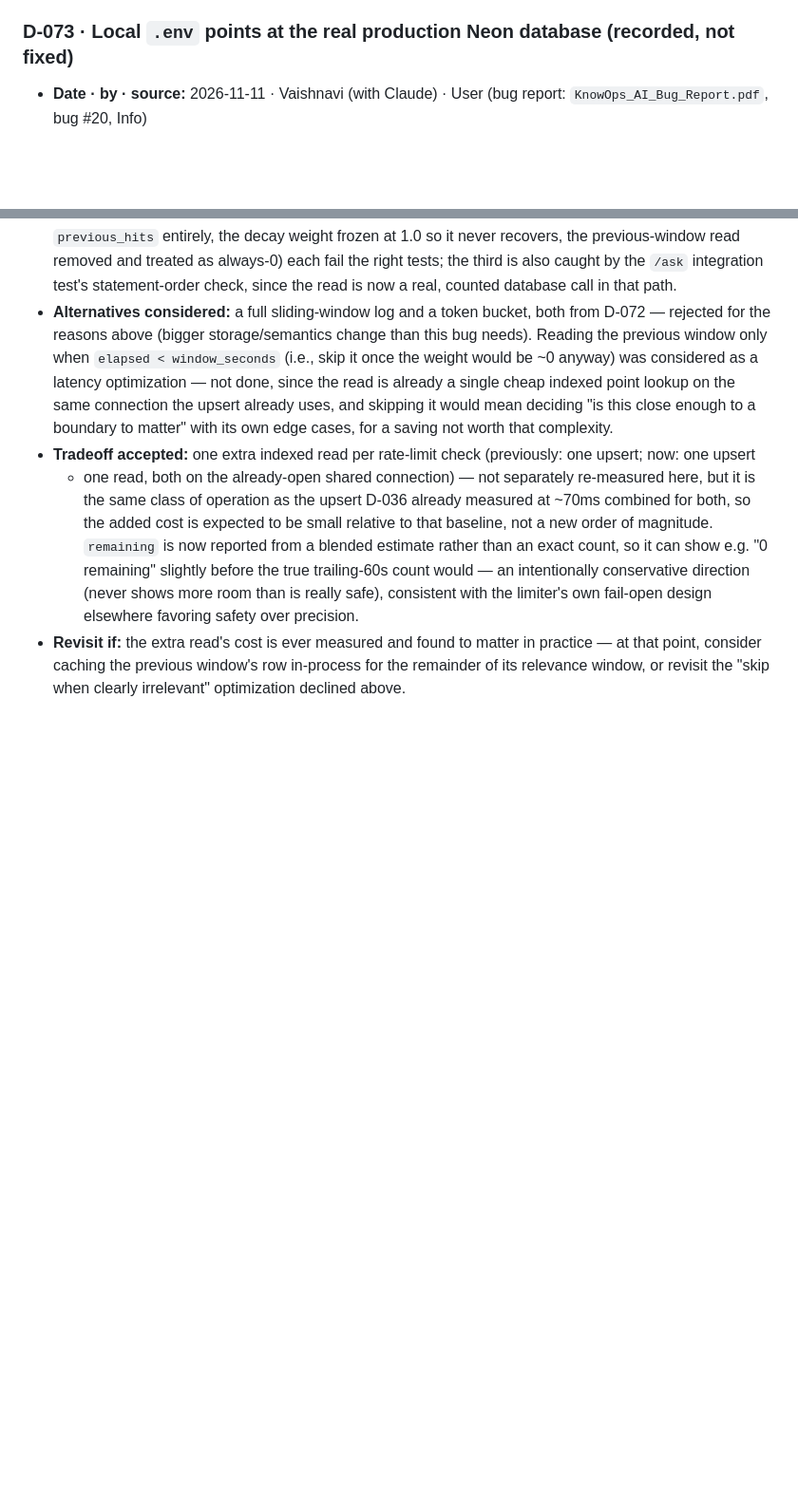
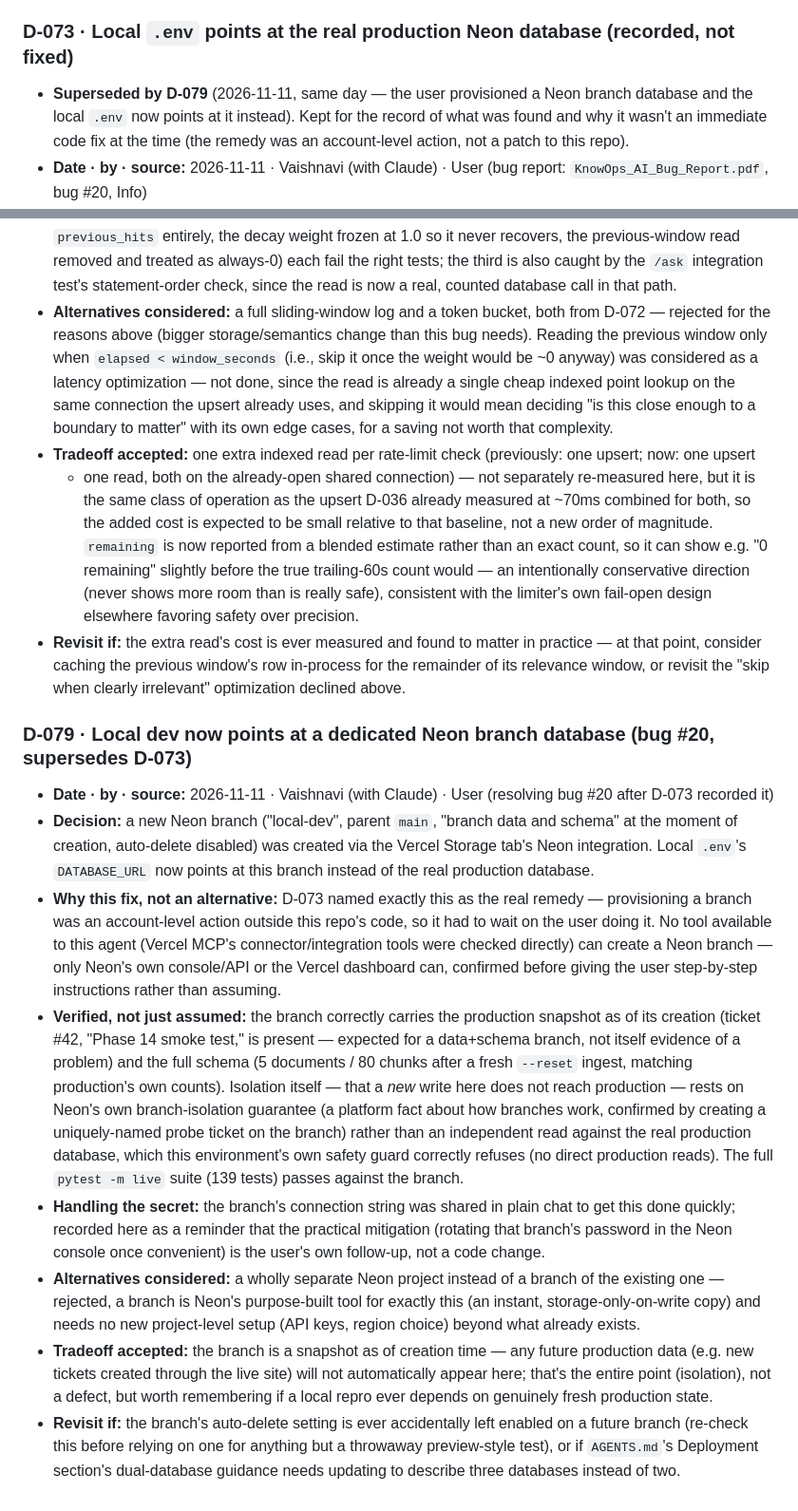
Before and after one commit to vaibhavii2810/KnowOps-AI-, a Markdown page: DECISION.md, 2 parts joined by grey strips. Shown at 95% size. Rendered like a GitHub page; blank space fills up the shorter version.

```diff
--- a/DECISION.md
+++ b/DECISION.md
@@ -1629,6 +1629,9 @@ why this tradeoff was acceptable. Rules for when to add one are in `AGENTS.md`.
   sliding-window or token-bucket replacement against the cost of both at that time.
 
 ### D-073 · Local `.env` points at the real production Neon database (recorded, not fixed)
+- **Superseded by D-079** (2026-11-11, same day — the user provisioned a Neon branch database and the local
+  `.env` now points at it instead). Kept for the record of what was found and why it wasn't an immediate
+  code fix at the time (the remedy was an account-level action, not a patch to this repo).
 - **Date · by · source:** 2026-11-11 · Vaishnavi (with Claude) · User (bug report: `KnowOps_AI_Bug_Report.pdf`, bug #20, Info)
 - **Decision:** no code change. Confirmed directly against real data, not taken on the report's word: ticket
   #42, created in Phase 14.4's live production smoke test against `knowops-ai.vercel.app`, is readable through
@@ -1892,3 +1895,35 @@ why this tradeoff was acceptable. Rules for when to add one are in `AGENTS.md`.
 - **Revisit if:** the extra read's cost is ever measured and found to matter in practice — at that point,
   consider caching the previous window's row in-process for the remainder of its relevance window, or
   revisit the "skip when clearly irrelevant" optimization declined above.
+
+### D-079 · Local dev now points at a dedicated Neon branch database (bug #20, supersedes D-073)
+- **Date · by · source:** 2026-11-11 · Vaishnavi (with Claude) · User (resolving bug #20 after D-073 recorded it)
+- **Decision:** a new Neon branch ("local-dev", parent `main`, "branch data and schema" at the moment of
+  creation, auto-delete disabled) was created via the Vercel Storage tab's Neon integration. Local `.env`'s
+  `DATABASE_URL` now points at this branch instead of the real production database.
+- **Why this fix, not an alternative:** D-073 named exactly this as the real remedy — provisioning a branch
+  was an account-level action outside this repo's code, so it had to wait on the user doing it. No tool
+  available to this agent (Vercel MCP's connector/integration tools were checked directly) can create a Neon
+  branch — only Neon's own console/API or the Vercel dashboard can, confirmed before giving the user
+  step-by-step instructions rather than assuming.
+- **Verified, not just assumed:** the branch correctly carries the production snapshot as of its creation
+  (ticket #42, "Phase 14 smoke test," is present — expected for a data+schema branch, not itself evidence of
+  a problem) and the full schema (5 documents / 80 chunks after a fresh `--reset` ingest, matching
+  production's own counts). Isolation itself — that a *new* write here does not reach production — rests on
+  Neon's own branch-isolation guarantee (a platform fact about how branches work, confirmed by creating a
+  uniquely-named probe ticket on the branch) rather than an independent read against the real production
+  database, which this environment's own safety guard correctly refuses (no direct production reads). The
+  full `pytest -m live` suite (139 tests) passes against the branch.
+- **Handling the secret:** the branch's connection string was shared in plain chat to get this done quickly;
+  recorded here as a reminder that the practical mitigation (rotating that branch's password in the Neon
+  console once convenient) is the user's own follow-up, not a code change.
+- **Alternatives considered:** a wholly separate Neon project instead of a branch of the existing one —
+  rejected, a branch is Neon's purpose-built tool for exactly this (an instant, storage-only-on-write copy)
+  and needs no new project-level setup (API keys, region choice) beyond what already exists.
+- **Tradeoff accepted:** the branch is a snapshot as of creation time — any future production data (e.g. new
+  tickets created through the live site) will not automatically appear here; that's the entire point
+  (isolation), not a defect, but worth remembering if a local repro ever depends on genuinely fresh production
+  state.
+- **Revisit if:** the branch's auto-delete setting is ever accidentally left enabled on a future branch
+  (re-check this before relying on one for anything but a throwaway preview-style test), or if `AGENTS.md`'s
+  Deployment section's dual-database guidance needs updating to describe three databases instead of two.
```
Also changed, not shown: AGENTS.md (+21 -23 lines).
